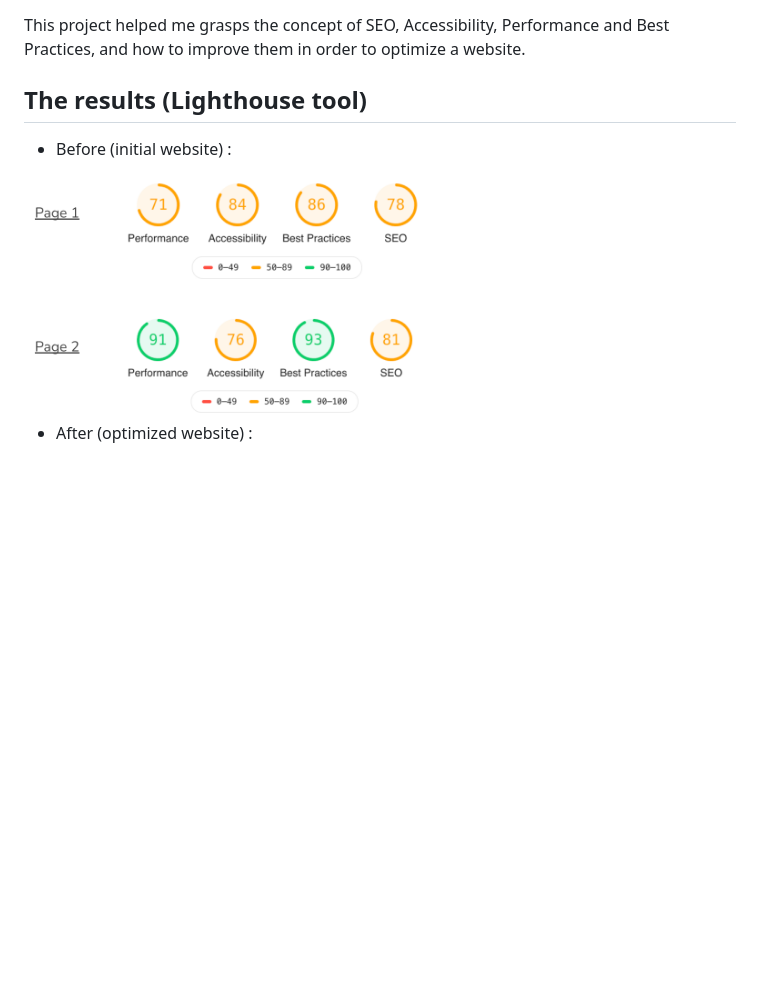
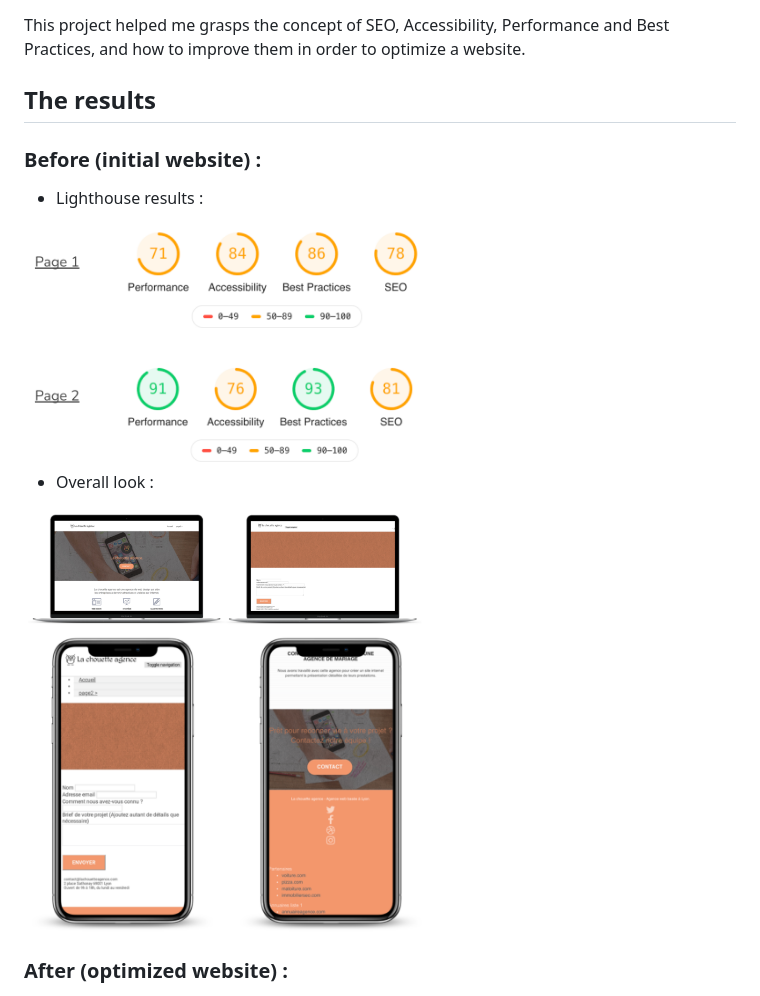
Before and after one commit to marieparet/la-chouette-agence, a Markdown page: README.md, the part around the change. Rendered like a GitHub page; pictures changed too: img/desktop_before.png (added), img/mobile_before.png (added); blank space fills up the shorter version.

```diff
--- a/README.md
+++ b/README.md
@@ -10,12 +10,18 @@ This is the Project number 4 of the OpenClassrooms' Web Developer course, in whi
 
 This project helped me grasps the concept of SEO, Accessibility, Performance and Best Practices, and how to improve them in order to optimize a website.
 
-## The results (Lighthouse tool)
+## The results
 
-- Before (initial website) :
+### Before (initial website) :
 
+- Lighthouse results :
 <img src="img/before_results.png" alt="Résultats lighthouse du site initial" width="400" />
 
-- After (optimized website) :
+- Overall look :
+<img src="img/desktop_before.png" alt="Aspect général du site initial sur ordinateur" width="400" />
+<img src="img/mobile_before.png" alt="Aspect général du site initial sur mobile" width="400" />
+
+
+### After (optimized website) :
 
 <img src="img/after_results.png" alt="Résultats lighthouse du site optimisé" width="400" />
```
Also changed, not shown: img/desktop_after.png (added), img/mobile_after.png (added), 1 other file.
